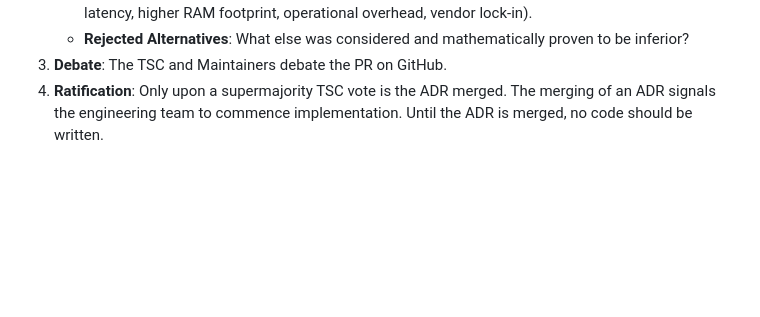
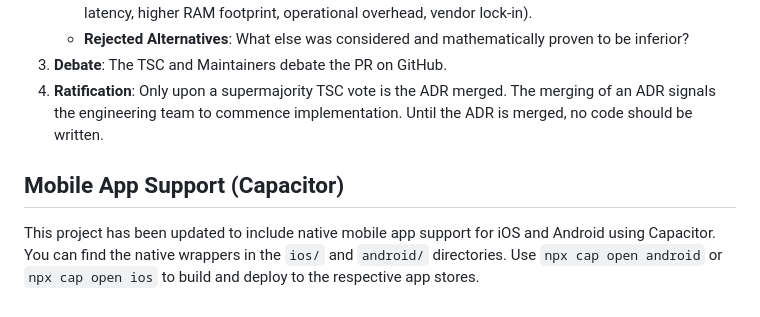
Before and after one commit to Harshil-18-byte/Boojee, a Markdown page: docs/GOVERNANCE.md, the part around the change. Rendered like a GitHub page; blank space fills up the shorter version.

Commit message:
Update the documentation in docs/GOVERNANCE.md with instructions for the new mobile app

```diff
--- a/docs/GOVERNANCE.md
+++ b/docs/GOVERNANCE.md
@@ -37,3 +37,8 @@ To prevent the loss of "tribal knowledge" and to permanently document the histor
     *   **Rejected Alternatives**: What else was considered and mathematically proven to be inferior?
 3.  **Debate**: The TSC and Maintainers debate the PR on GitHub.
 4.  **Ratification**: Only upon a supermajority TSC vote is the ADR merged. The merging of an ADR signals the engineering team to commence implementation. Until the ADR is merged, no code should be written.
+
+
+## Mobile App Support (Capacitor)
+
+This project has been updated to include native mobile app support for iOS and Android using Capacitor. You can find the native wrappers in the `ios/` and `android/` directories. Use `npx cap open android` or `npx cap open ios` to build and deploy to the respective app stores.
```
